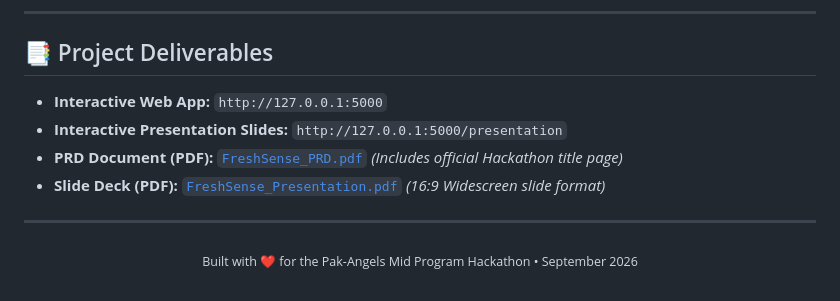
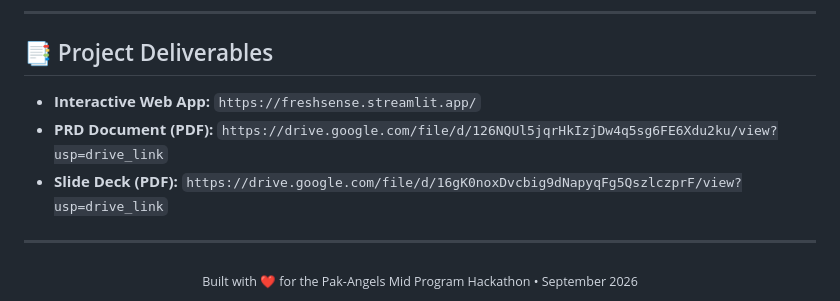
Before and after one commit to Faseeh206/FreshSense--Hackathon-Project-, a Markdown page: README.md, the part around the change. GitHub-like rendering.

Commit message:
Update project deliverables links in README
Updated links for the Interactive Web App, PRD Document, and Slide Deck.

```diff
--- a/README.md
+++ b/README.md
@@ -210,10 +210,9 @@ FreshSense (Hackathon Project)/
 
 ## 📑 Project Deliverables
 
-* **Interactive Web App:** `http://127.0.0.1:5000`
-* **Interactive Presentation Slides:** `http://127.0.0.1:5000/presentation`
-* **PRD Document (PDF):** [`FreshSense_PRD.pdf`](FreshSense_PRD.pdf) *(Includes official Hackathon title page)*
-* **Slide Deck (PDF):** [`FreshSense_Presentation.pdf`](FreshSense_Presentation.pdf) *(16:9 Widescreen slide format)*
+* **Interactive Web App:** `https://freshsense.streamlit.app/`
+* **PRD Document (PDF):** `https://drive.google.com/file/d/126NQUl5jqrHkIzjDw4q5sg6FE6Xdu2ku/view?usp=drive_link`
+* **Slide Deck (PDF):** `https://drive.google.com/file/d/16gK0noxDvcbig9dNapyqFg5QszlczprF/view?usp=drive_link`
 
 ---
 
```
